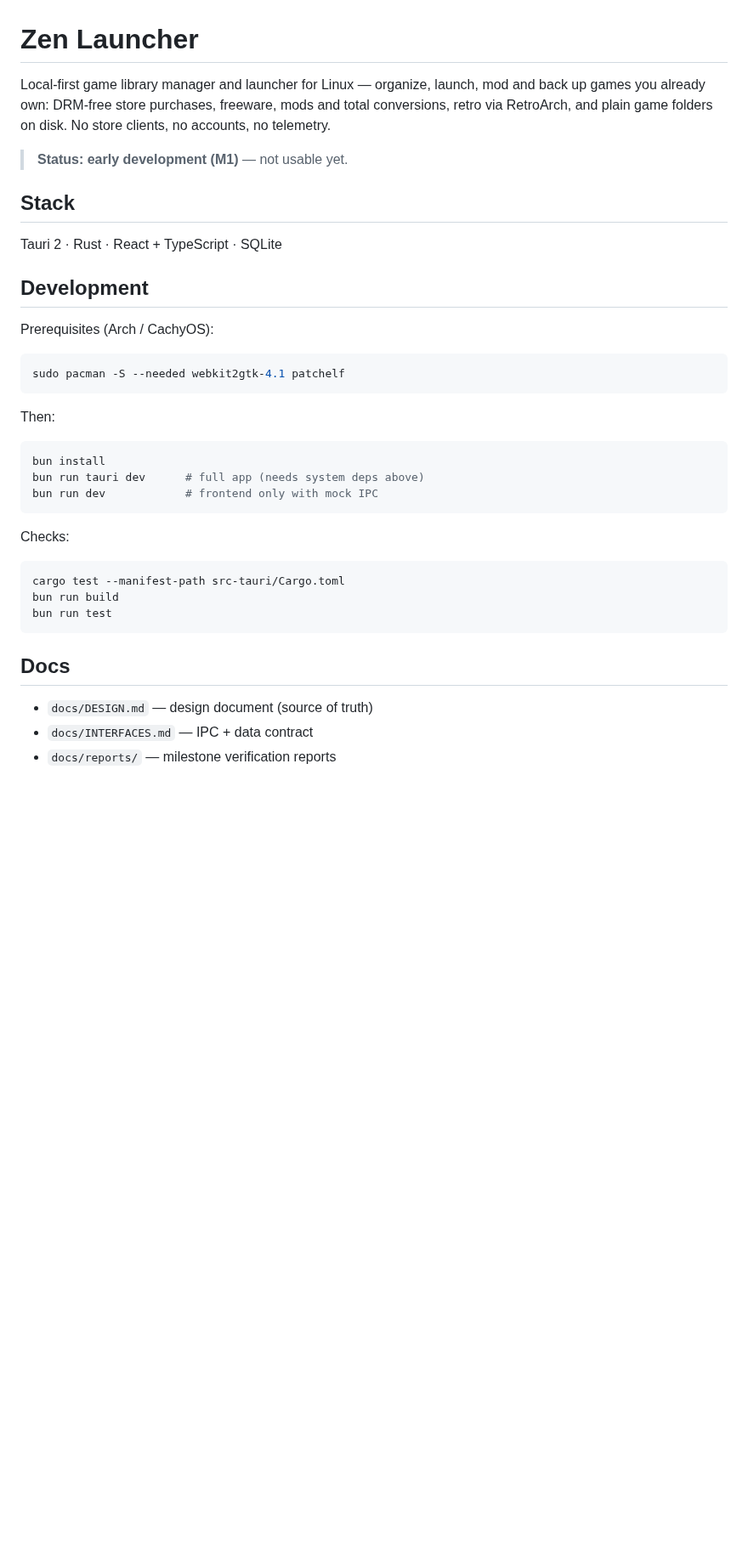
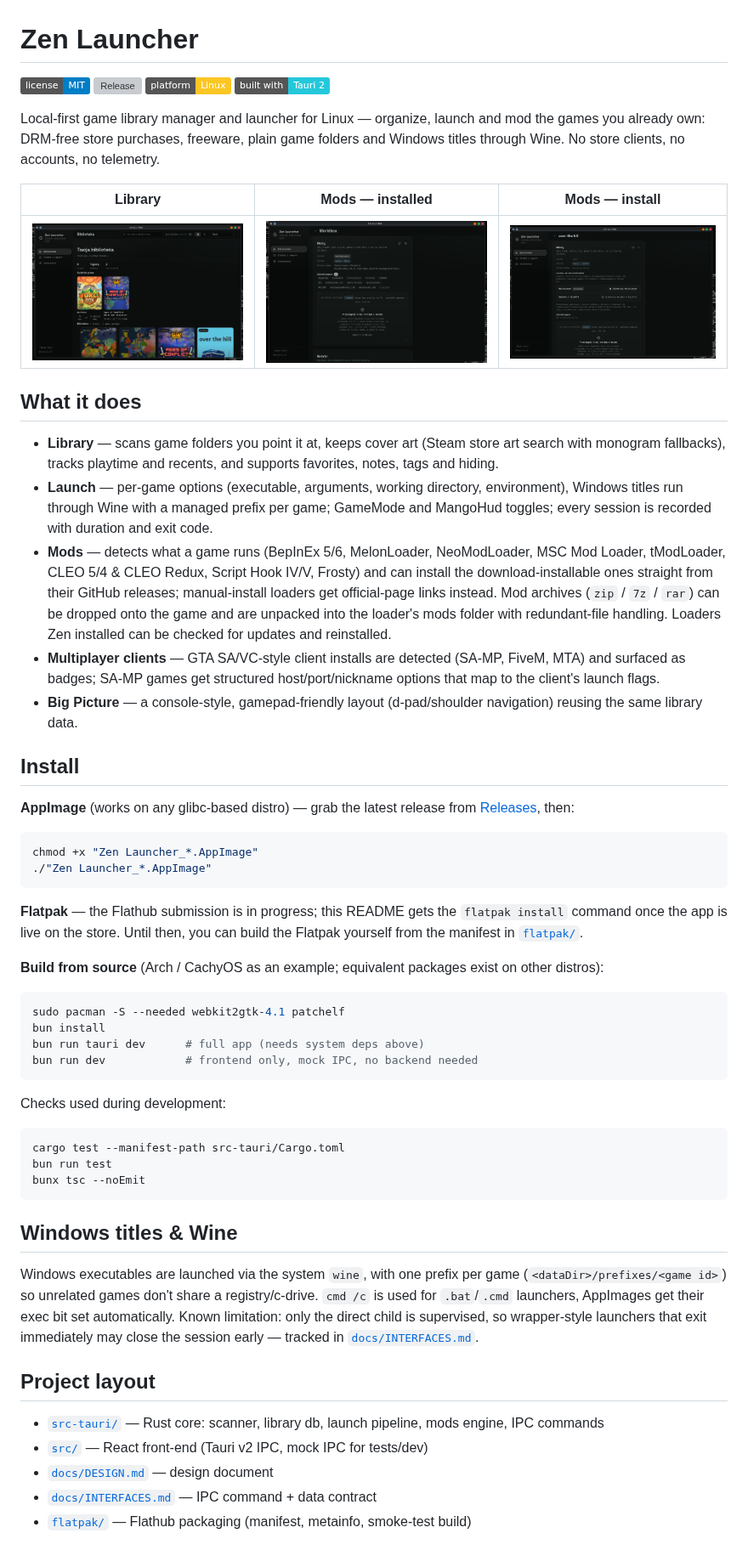
Before and after one commit to ace2821/Zen-Launcher, a Markdown page: README.md, the part around one of its changes. Shown at 85% size. Rendered like a GitHub page; pictures changed too: assets/screenshots/library.png (added), assets/screenshots/mods-install.png (added), assets/screenshots/mods-installed.png (added); badges without logos; blank space fills up the shorter version; grey boxes are pictures that could not be loaded.

Commit message:
docs: README overhaul for 1.1 — features, screenshots, honest install paths
- verified feature claims only (covers via Steam store search, favorite/tags,
  loader catalog + update checker, client adapters, big picture)
- screenshot gallery from current 1.1 UI (library + mods panels)
- AppImage release path, Flatpak pointer to flatpak/README, source build
- LICENSE copyright line: ace2821

````diff
--- a/README.md
+++ b/README.md
@@ -1,42 +1,90 @@
 # Zen Launcher
 
-Local-first game library manager and launcher for Linux — organize, launch,
-mod and back up games you already own: DRM-free store purchases, freeware,
-mods and total conversions, retro via RetroArch, and plain game folders on
-disk. No store clients, no accounts, no telemetry.
+[![License: MIT](https://img.shields.io/badge/license-MIT-blue.svg)](LICENSE)
+[![Release](https://img.shields.io/github/v/release/ace2821/Zen-Launcher)](https://github.com/ace2821/Zen-Launcher/releases)
+[![Platform](https://img.shields.io/badge/platform-Linux-fcc624?logo=linux&logoColor=black)](-)
+[![Built with Tauri](https://img.shields.io/badge/built%20with-Tauri%202-24C8DB?logo=tauri&logoColor=24C8DB)](https://v2.tauri.app/)
 
-> **Status: early development (M1)** — not usable yet.
+Local-first game library manager and launcher for Linux — organize, launch and
+mod the games you already own: DRM-free store purchases, freeware, plain game
+folders and Windows titles through Wine. No store clients, no accounts, no
+telemetry.
 
-## Stack
+| Library | Mods — installed | Mods — install |
+| :---: | :---: | :---: |
+| ![Library](assets/screenshots/library.png) | ![Mods installed](assets/screenshots/mods-installed.png) | ![Mods install](assets/screenshots/mods-install.png) |
 
-Tauri 2 · Rust · React + TypeScript · SQLite
+## What it does
 
-## Development
+- **Library** — scans game folders you point it at, keeps cover art (Steam
+  store art search with monogram fallbacks), tracks playtime and recents, and
+  supports favorites, notes, tags and hiding.
+- **Launch** — per-game options (executable, arguments, working directory,
+  environment), Windows titles run through Wine with a managed prefix per
+  game; GameMode and MangoHud toggles; every session is recorded with
+  duration and exit code.
+- **Mods** — detects what a game runs (BepInEx 5/6, MelonLoader, NeoModLoader,
+  MSC Mod Loader, tModLoader, CLEO 5/4 & CLEO Redux, Script Hook IV/V, Frosty)
+  and can install the download-installable ones straight from their GitHub
+  releases; manual-install loaders get official-page links instead. Mod
+  archives (`zip` / `7z` / `rar`) can be dropped onto the game and are unpacked
+  into the loader's mods folder with redundant-file handling. Loaders Zen
+  installed can be checked for updates and reinstalled.
+- **Multiplayer clients** — GTA SA/VC-style client installs are detected
+  (SA-MP, FiveM, MTA) and surfaced as badges; SA-MP games get structured
+  host/port/nickname options that map to the client's launch flags.
+- **Big Picture** — a console-style, gamepad-friendly layout (d-pad/shoulder
+  navigation) reusing the same library data.
 
-Prerequisites (Arch / CachyOS):
+## Install
+
+**AppImage** (works on any glibc-based distro) — grab the latest release from
+[Releases](https://github.com/ace2821/Zen-Launcher/releases), then:
+
+```bash
+chmod +x "Zen Launcher_*.AppImage"
+./"Zen Launcher_*.AppImage"
+```
+
+**Flatpak** — the Flathub submission is in progress; this README gets the
+`flatpak install` command once the app is live on the store. Until then, you
+can build the Flatpak yourself from the manifest in [`flatpak/`](flatpak/README.md).
+
+**Build from source** (Arch / CachyOS as an example; equivalent packages
+exist on other distros):
 
 ```bash
 sudo pacman -S --needed webkit2gtk-4.1 patchelf
+bun install
+bun run tauri dev      # full app (needs system deps above)
+bun run dev            # frontend only, mock IPC, no backend needed
 ```
 
-Then:
-
-```bash
-bun install
-bun run tauri dev      # full app (needs system deps above)
-bun run dev            # frontend only with mock IPC
-```
-
-Checks:
+Checks used during development:
 
 ```bash
 cargo test --manifest-path src-tauri/Cargo.toml
-bun run build
 bun run test
+bunx tsc --noEmit
 ```
 
-## Docs
+## Windows titles & Wine
 
-- `docs/DESIGN.md` — design document (source of truth)
-- `docs/INTERFACES.md` — IPC + data contract
-- `docs/reports/` — milestone verification reports
+Windows executables are launched via the system `wine`, with one prefix per
+game (`<dataDir>/prefixes/<game id>`) so unrelated games don't share a
+registry/c-drive. `cmd /c` is used for `.bat`/`.cmd` launchers, AppImages get
+their exec bit set automatically. Known limitation: only the direct child is
+supervised, so wrapper-style launchers that exit immediately may close the
+session early — tracked in
+[`docs/INTERFACES.md`](docs/INTERFACES.md).
+
+## Project layout
+
+- [`src-tauri/`](src-tauri/) — Rust core: scanner, library db, launch
+  pipeline, mods engine, IPC commands
+- [`src/`](src/) — React front-end (Tauri v2 IPC, mock IPC for tests/dev)
+- [`docs/DESIGN.md`](docs/DESIGN.md) — design document
+- [`docs/INTERFACES.md`](docs/INTERFACES.md) — IPC command + data contract
+- [`flatpak/`](flatpak/README.md) — Flathub packaging (manifest, metainfo,
+  smoke-test build)
+
````
Also changed, not shown: other parts of README.md (+7 -1 lines), 1 other file.
